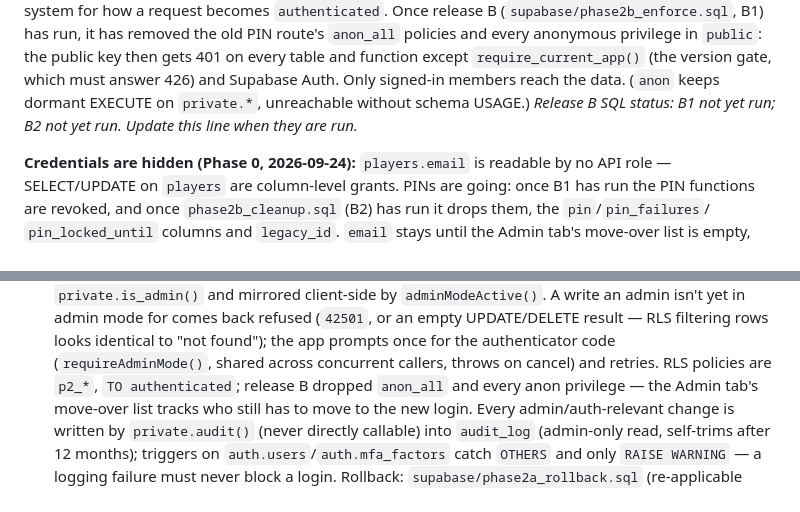
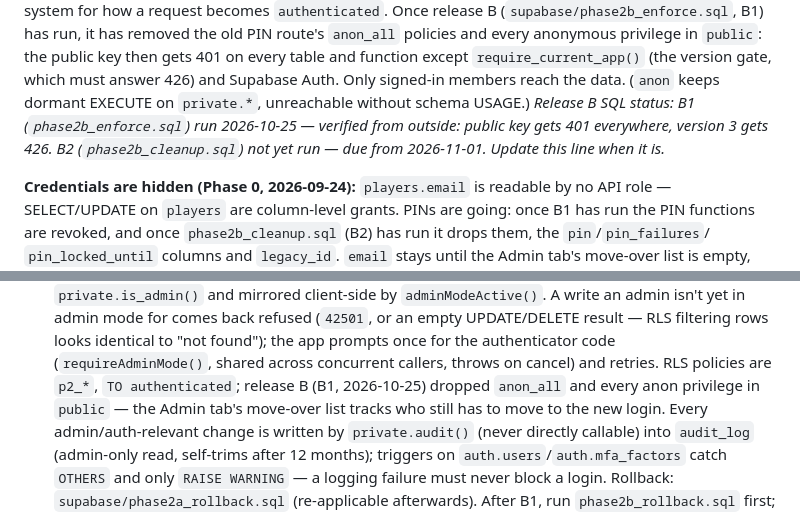
Before and after one commit to GridSystems/RoyalGolfLeague, a Markdown page: CLAUDE.md, 2 parts joined by grey strips. Drawn GitHub-style.

Commit message:
docs: release B1 run and verified 2026-10-25
Co-Authored-By: Claude Opus 5.5 <noreply@anthropic.com>
Claude-Session: https://claude.ai/code/session_01RG5FD51iRjWttoRtFoGo5o

```diff
--- a/CLAUDE.md
+++ b/CLAUDE.md
@@ -85,7 +85,7 @@ run, it has removed the old PIN route's `anon_all` policies and every anonymous
 `public`: the public key then gets 401 on every table and function except `require_current_app()`
 (the version gate, which must answer 426) and Supabase Auth. Only signed-in members reach the
 data. (`anon` keeps dormant EXECUTE on `private.*`, unreachable without schema USAGE.)
-*Release B SQL status: B1 not yet run; B2 not yet run. Update this line when they are run.*
+*Release B SQL status: B1 (`phase2b_enforce.sql`) run 2026-10-25 — verified from outside: public key gets 401 everywhere, version 3 gets 426. B2 (`phase2b_cleanup.sql`) not yet run — due from 2026-11-01. Update this line when it is.*
 
 **Credentials are hidden (Phase 0, 2026-09-24):** `players.email` is readable by no API
 role — SELECT/UPDATE on `players` are column-level grants. PINs are going: once B1 has run the
@@ -420,7 +420,7 @@ A second tournament format beside the one-day team event: `tournaments.format='l
   UPDATE/DELETE result — RLS filtering rows looks identical to "not found"); the app
   prompts once for the authenticator code (`requireAdminMode()`, shared across
   concurrent callers, throws on cancel) and retries. RLS policies are `p2_*`,
-  `TO authenticated`; release B dropped `anon_all` and every anon privilege — the Admin tab's
+  `TO authenticated`; release B (B1, 2026-10-25) dropped `anon_all` and every anon privilege in `public` — the Admin tab's
   move-over list tracks who still has to move to the new login. Every
   admin/auth-relevant change is written by `private.audit()` (never directly
   callable) into `audit_log` (admin-only read, self-trims after 12 months); triggers
```
